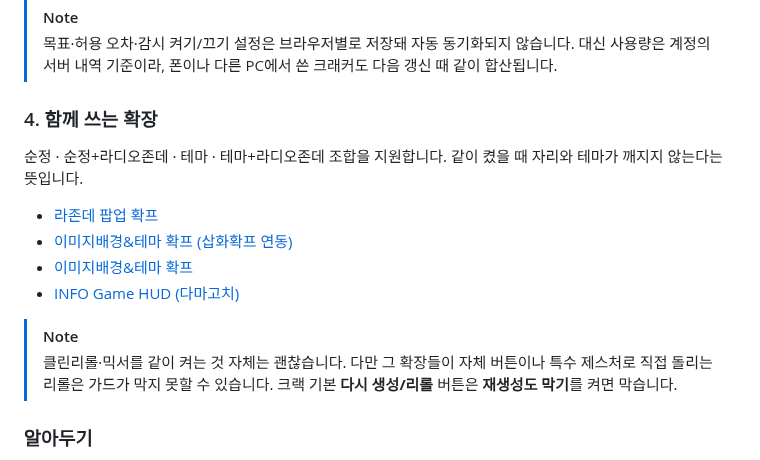
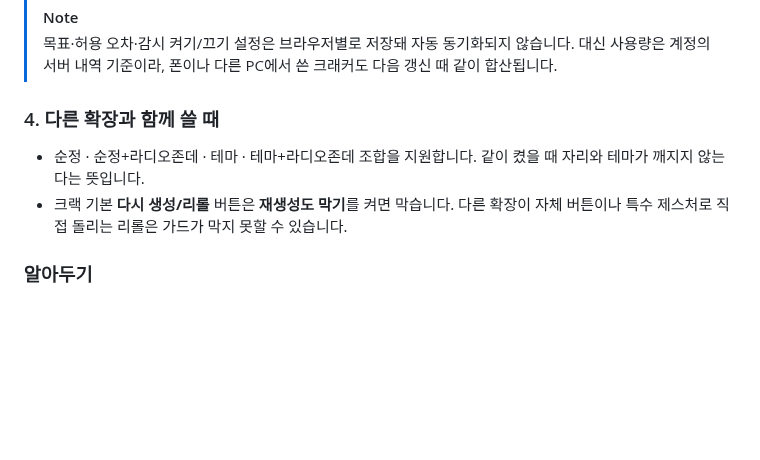
Before and after one commit to h-ap5/userscripts, a Markdown page: README.md, the part around one of its changes. Rendered like a GitHub page; blank space fills up the shorter version.

```diff
--- a/README.md
+++ b/README.md
@@ -436,17 +453,10 @@ AI 요약 창 아래의 **이식·백업·복사** 버튼을 누르면 따로
 > [!NOTE]
 > 목표·허용 오차·감시 켜기/끄기 설정은 브라우저별로 저장돼 자동 동기화되지 않습니다. 대신 사용량은 계정의 서버 내역 기준이라, 폰이나 다른 PC에서 쓴 크래커도 다음 갱신 때 같이 합산됩니다.
 
-### 4. 함께 쓰는 확장
+### 4. 다른 확장과 함께 쓸 때
 
-순정 · 순정+라디오존데 · 테마 · 테마+라디오존데 조합을 지원합니다. 같이 켰을 때 자리와 테마가 깨지지 않는다는 뜻입니다.
-
-- [라존데 팝업 확프](https://gist.github.com/chyoyam-alt/d40ec765dc822b96a8d4b93342a264f4/raw/Radiosonde.user.js)
-- [이미지배경&테마 확프 (삽화확프 연동)](https://gist.github.com/chyoyam-alt/4391ea2abe3340aa838c832ffb27fe58/raw/GeneratedImageBackground.user.js)
-- [이미지배경&테마 확프](https://gist.github.com/chyoyam-alt/ec8db5ac1369e738dfbe7c7fc450abdc/raw/ImageBackground.user.js)
-- [INFO Game HUD (다마고치)](https://gist.github.com/chyoyam-alt/e7370c75740314a4a34e4c1d2d4ed9d2/raw/INFOGameHUD.user.js)
-
-> [!NOTE]
-> 클린리롤·믹서를 같이 켜는 것 자체는 괜찮습니다. 다만 그 확장들이 자체 버튼이나 특수 제스처로 직접 돌리는 리롤은 가드가 막지 못할 수 있습니다. 크랙 기본 **다시 생성/리롤** 버튼은 **재생성도 막기**를 켜면 막습니다.
+- 순정 · 순정+라디오존데 · 테마 · 테마+라디오존데 조합을 지원합니다. 같이 켰을 때 자리와 테마가 깨지지 않는다는 뜻입니다.
+- 크랙 기본 **다시 생성/리롤** 버튼은 **재생성도 막기**를 켜면 막습니다. 다른 확장이 자체 버튼이나 특수 제스처로 직접 돌리는 리롤은 가드가 막지 못할 수 있습니다.
 
 ### 알아두기
 
```
Also changed, not shown: other parts of README.md (+22 -5 lines), PatchNotes/autotrans.md (+11 -0 lines), images/autotrans/01-sidebar-menu.png (added), images/autotrans/02-settings-top.png (added), images/autotrans/03-translation-slots.png (added), images/autotrans/04-settings-bottom.png (added), images/autotrans/05-translate-icon.png (added).
